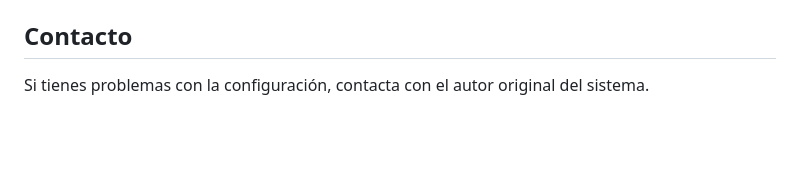
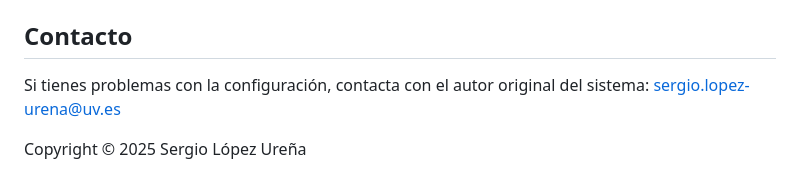
Before and after one commit to serlou/informe_resultats_academics_UV, a Markdown page: README.md, the part around the change. Rendered like a GitHub page; blank space fills up the shorter version.

```diff
--- a/README.md
+++ b/README.md
@@ -165,4 +165,7 @@ Si necesitas cambios más profundos:
 
 ## Contacto
 
-Si tienes problemas con la configuración, contacta con el autor original del sistema.
+Si tienes problemas con la configuración, contacta con el autor original del sistema:
+sergio.lopez-urena@uv.es
+
+Copyright © 2025 Sergio López Ureña
```
